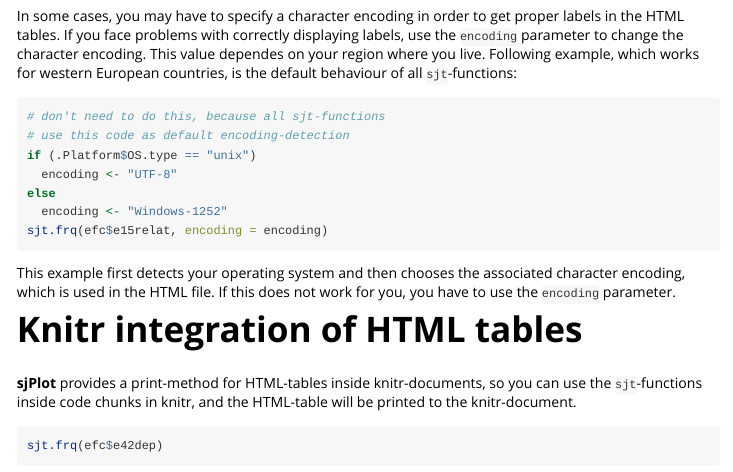
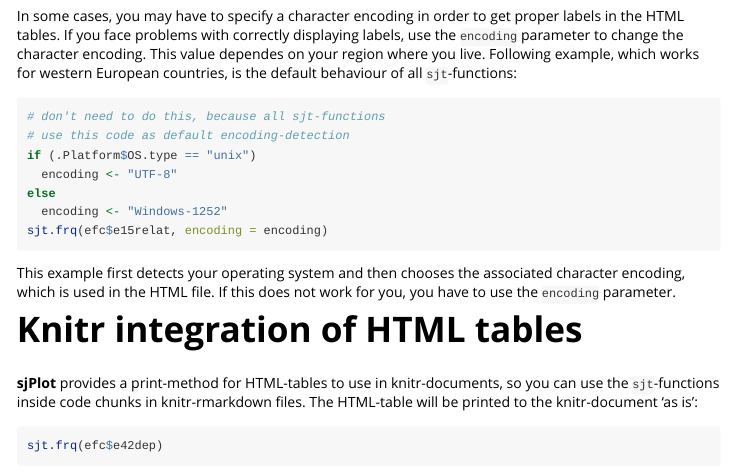
Before and after one commit to strengejacke/sjPlot, an R Markdown document (vignettes/sjtbasic.Rmd): the page in a window 1100 px wide, from 850 px down. Rendered offline with R 4.5, knitr and Pandoc, with nearby package versions; code that draws random numbers runs with fixed seeds of ours; some code elsewhere in the file could not run offline.

Commit message:
revise wording

````diff
--- a/vignettes/sjtbasic.Rmd
+++ b/vignettes/sjtbasic.Rmd
@@ -59,7 +59,7 @@ This example first detects your operating system and then chooses the associated
 
 # Knitr integration of HTML tables
 
-**sjPlot** provides a print-method for HTML-tables inside knitr-documents, so you can use the `sjt`-functions inside code chunks in knitr, and the HTML-table will be printed to the knitr-document.
+**sjPlot** provides a print-method for HTML-tables to use in knitr-documents, so you can use the `sjt`-functions inside code chunks in knitr-rmarkdown files. The HTML-table will be printed to the knitr-document 'as is':
 
 ```{r}
 sjt.frq(efc$e42dep)
````
